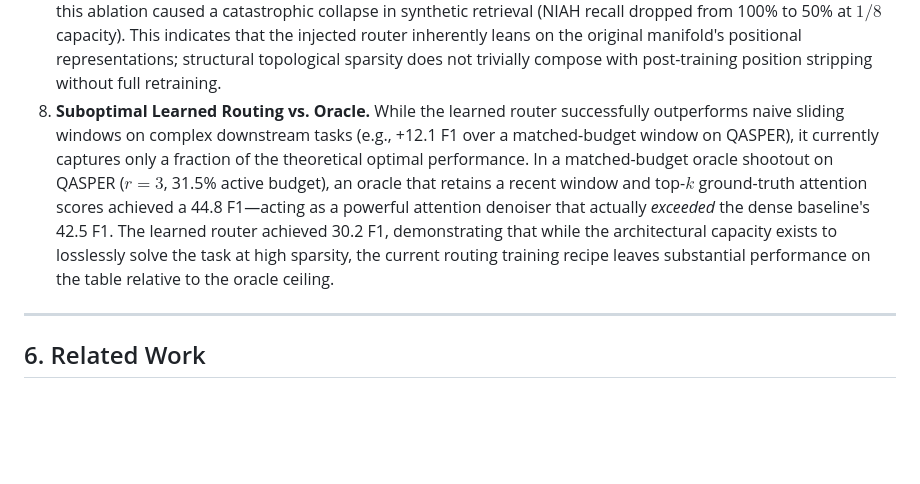
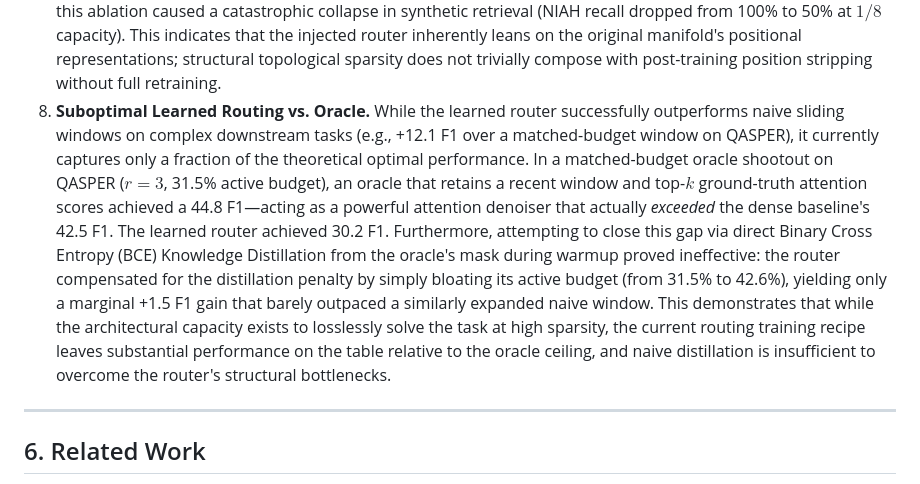
Before and after one commit to sneed-and-feed/sparse-ai, a Markdown page: papers/llama_surgery.md, the part around the change. Rendered like a GitHub page; blank space fills up the shorter version.

Commit message:
docs: Add Oracle Distillation BCE experiment results to limitations

```diff
--- a/papers/llama_surgery.md
+++ b/papers/llama_surgery.md
@@ -553,7 +553,7 @@ The surgical injection was entirely layer-agnostic. For Qwen 3.6, the router aut
 5. The 40 GB A100 VRAM ceiling limits single-GPU prefill to 16k tokens; 80 GB GPUs or tensor parallelism would be required for the full 128k context window.
 6. While production runtime inference and bounded-memory decoding are validated on 31B and 27B models via custom llama.cpp kernels, end-to-end continuous pretraining of both backbone and router at the 30B+ scale remains future work.
 7. **Post-Training RoPE Dependence.** We investigated stripping Rotary Position Embeddings (RoPE) from a subset of layers post-training (the *Kolibri pattern*, skipping RoPE every 5th layer) to induce position-free routing. However, this ablation caused a catastrophic collapse in synthetic retrieval (NIAH recall dropped from 100% to 50% at $1/8$ capacity). This indicates that the injected router inherently leans on the original manifold's positional representations; structural topological sparsity does not trivially compose with post-training position stripping without full retraining.
-8. **Suboptimal Learned Routing vs. Oracle.** While the learned router successfully outperforms naive sliding windows on complex downstream tasks (e.g., +12.1 F1 over a matched-budget window on QASPER), it currently captures only a fraction of the theoretical optimal performance. In a matched-budget oracle shootout on QASPER ($r=3$, 31.5% active budget), an oracle that retains a recent window and top-$k$ ground-truth attention scores achieved a 44.8 F1—acting as a powerful attention denoiser that actually *exceeded* the dense baseline's 42.5 F1. The learned router achieved 30.2 F1, demonstrating that while the architectural capacity exists to losslessly solve the task at high sparsity, the current routing training recipe leaves substantial performance on the table relative to the oracle ceiling.
+8. **Suboptimal Learned Routing vs. Oracle.** While the learned router successfully outperforms naive sliding windows on complex downstream tasks (e.g., +12.1 F1 over a matched-budget window on QASPER), it currently captures only a fraction of the theoretical optimal performance. In a matched-budget oracle shootout on QASPER ($r=3$, 31.5% active budget), an oracle that retains a recent window and top-$k$ ground-truth attention scores achieved a 44.8 F1—acting as a powerful attention denoiser that actually *exceeded* the dense baseline's 42.5 F1. The learned router achieved 30.2 F1. Furthermore, attempting to close this gap via direct Binary Cross Entropy (BCE) Knowledge Distillation from the oracle's mask during warmup proved ineffective: the router compensated for the distillation penalty by simply bloating its active budget (from 31.5% to 42.6%), yielding only a marginal +1.5 F1 gain that barely outpaced a similarly expanded naive window. This demonstrates that while the architectural capacity exists to losslessly solve the task at high sparsity, the current routing training recipe leaves substantial performance on the table relative to the oracle ceiling, and naive distillation is insufficient to overcome the router's structural bottlenecks.
 
 ---
 
```
